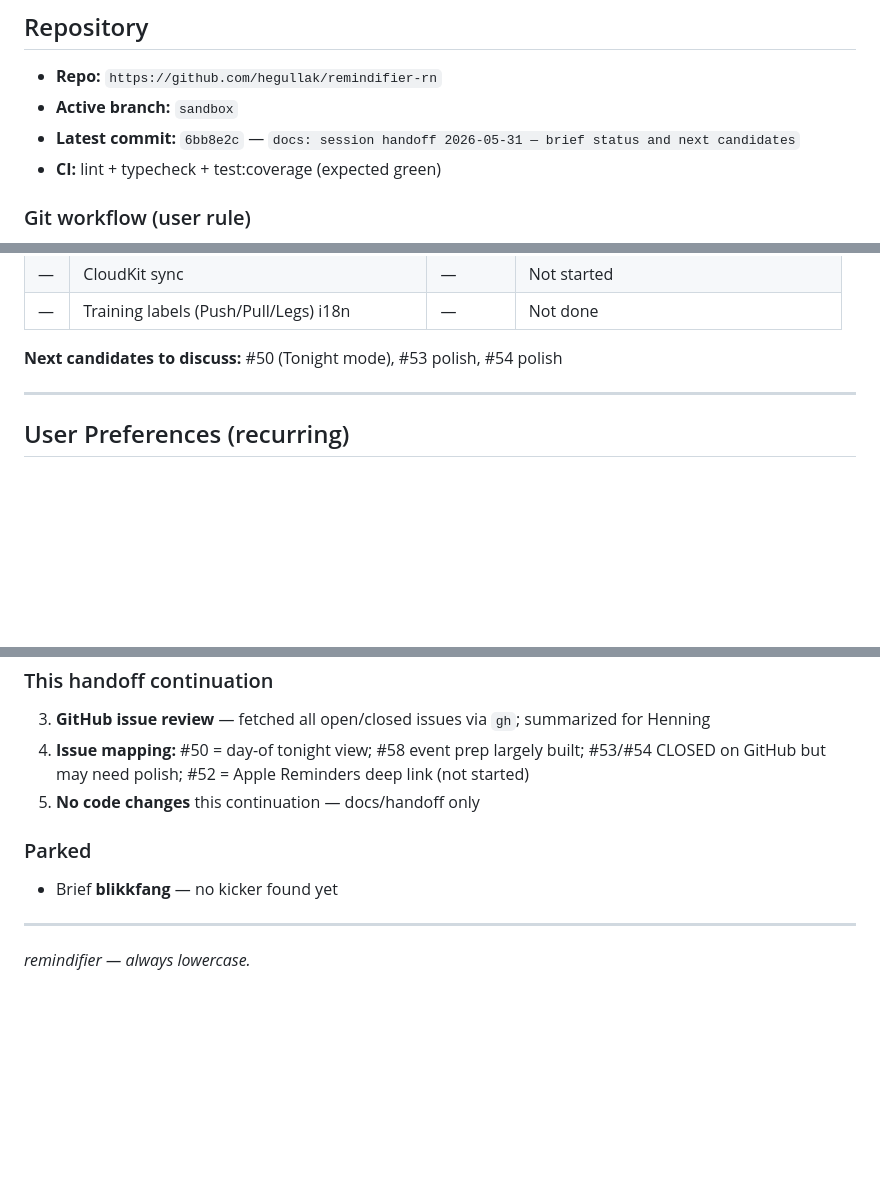
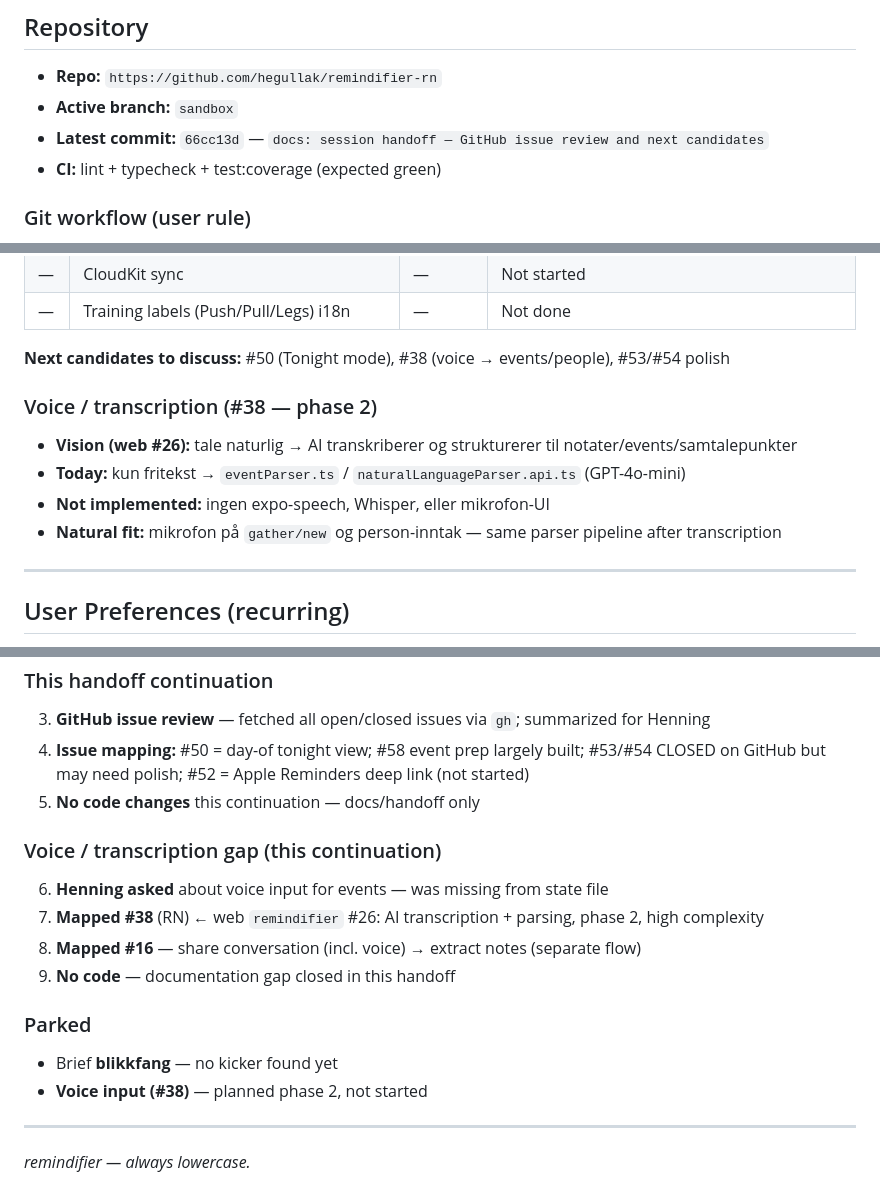
Before and after one commit to hegullak/remindifier-rn, a Markdown page: claude-current-remindifier-state.md, 3 parts joined by grey strips. GitHub-like rendering; blank space fills up the shorter version.

Commit message:
docs: session handoff — voice input #38 and transcription roadmap
Document phase-2 voice-to-event/people vision (web #26), #16 share flow, and gap vs current text-only parsers.

Co-authored-by: Cursor <cursoragent@cursor.com>

```diff
--- a/claude-current-remindifier-state.md
+++ b/claude-current-remindifier-state.md
@@ -13,7 +13,7 @@ Agent protocol: `.cursor/rules/session-handoff.mdc` · Skill: `.cursor/skills/pr
 
 - **Repo:** `https://github.com/hegullak/remindifier-rn`
 - **Active branch:** `sandbox`
-- **Latest commit:** `6bb8e2c` — `docs: session handoff 2026-05-31 — brief status and next candidates`
+- **Latest commit:** `66cc13d` — `docs: session handoff — GitHub issue review and next candidates`
 - **CI:** lint + typecheck + test:coverage (expected green)
 
 ### Git workflow (user rule)
@@ -166,7 +168,14 @@ ff97611 feat(brief): compact weather topline + single-line greeting + weather bo
 | — | CloudKit sync | — | Not started |
 | — | Training labels (Push/Pull/Legs) i18n | — | Not done |
 
-**Next candidates to discuss:** #50 (Tonight mode), #53 polish, #54 polish
+**Next candidates to discuss:** #50 (Tonight mode), #38 (voice → events/people), #53/#54 polish
+
+### Voice / transcription (#38 — phase 2)
+
+- **Vision (web #26):** tale naturlig → AI transkriberer og strukturerer til notater/events/samtalepunkter
+- **Today:** kun fritekst → `eventParser.ts` / `naturalLanguageParser.api.ts` (GPT-4o-mini)
+- **Not implemented:** ingen expo-speech, Whisper, eller mikrofon-UI
+- **Natural fit:** mikrofon på `gather/new` og person-inntak — same parser pipeline after transcription
 
 ---
 
@@ -196,9 +205,17 @@ ff97611 feat(brief): compact weather topline + single-line greeting + weather bo
 4. **Issue mapping:** #50 = day-of tonight view; #58 event prep largely built; #53/#54 CLOSED on GitHub but may need polish; #52 = Apple Reminders deep link (not started)
 5. **No code changes** this continuation — docs/handoff only
 
+### Voice / transcription gap (this continuation)
+
+6. **Henning asked** about voice input for events — was missing from state file
+7. **Mapped #38** (RN) ← web `remindifier` #26: AI transcription + parsing, phase 2, high complexity
+8. **Mapped #16** — share conversation (incl. voice) → extract notes (separate flow)
+9. **No code** — documentation gap closed in this handoff
+
 ### Parked
 
 - Brief **blikkfang** — no kicker found yet
+- **Voice input (#38)** — planned phase 2, not started
 
 ---
 
```
Also changed, not shown: other parts of claude-current-remindifier-state.md (+2 -0 lines).
